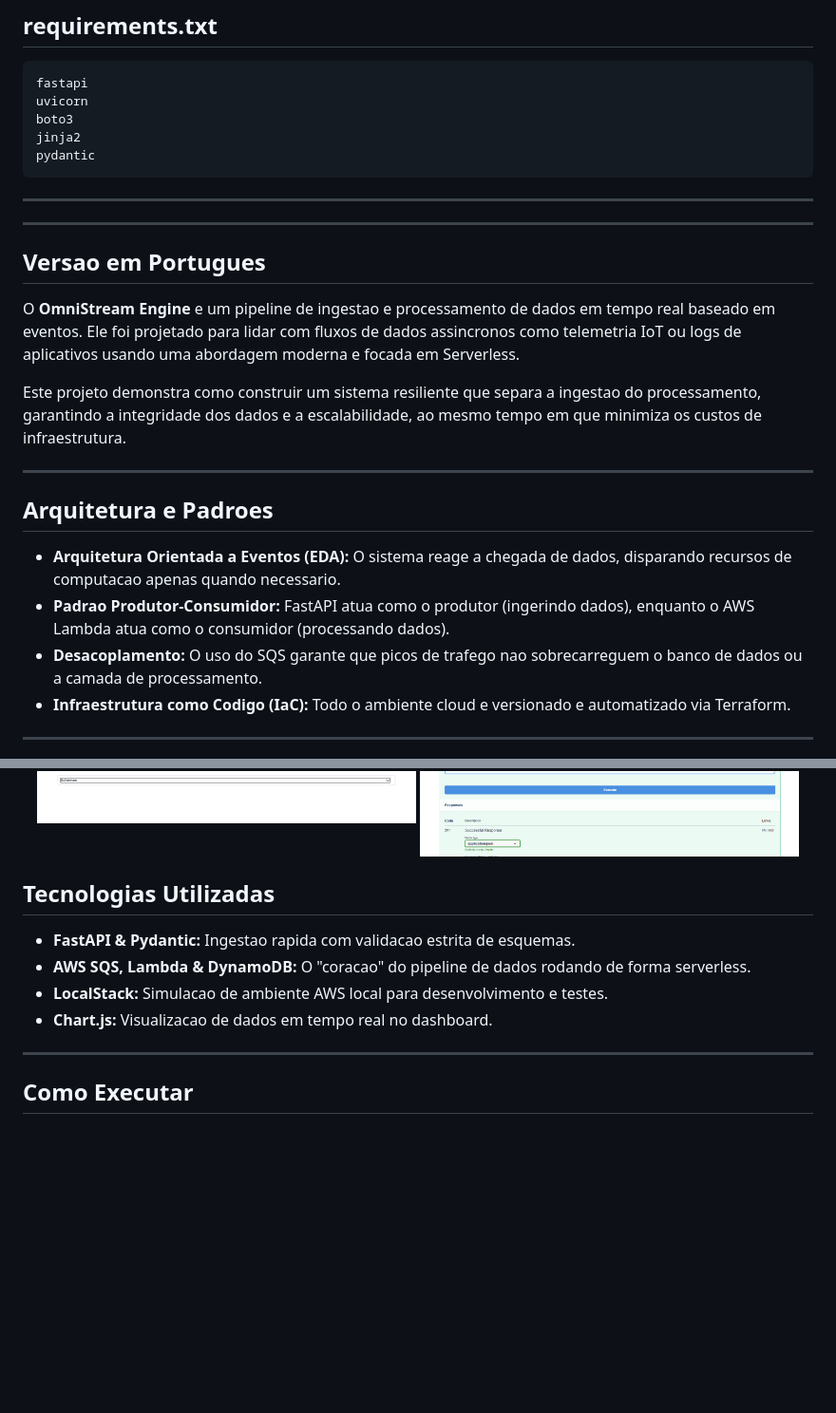
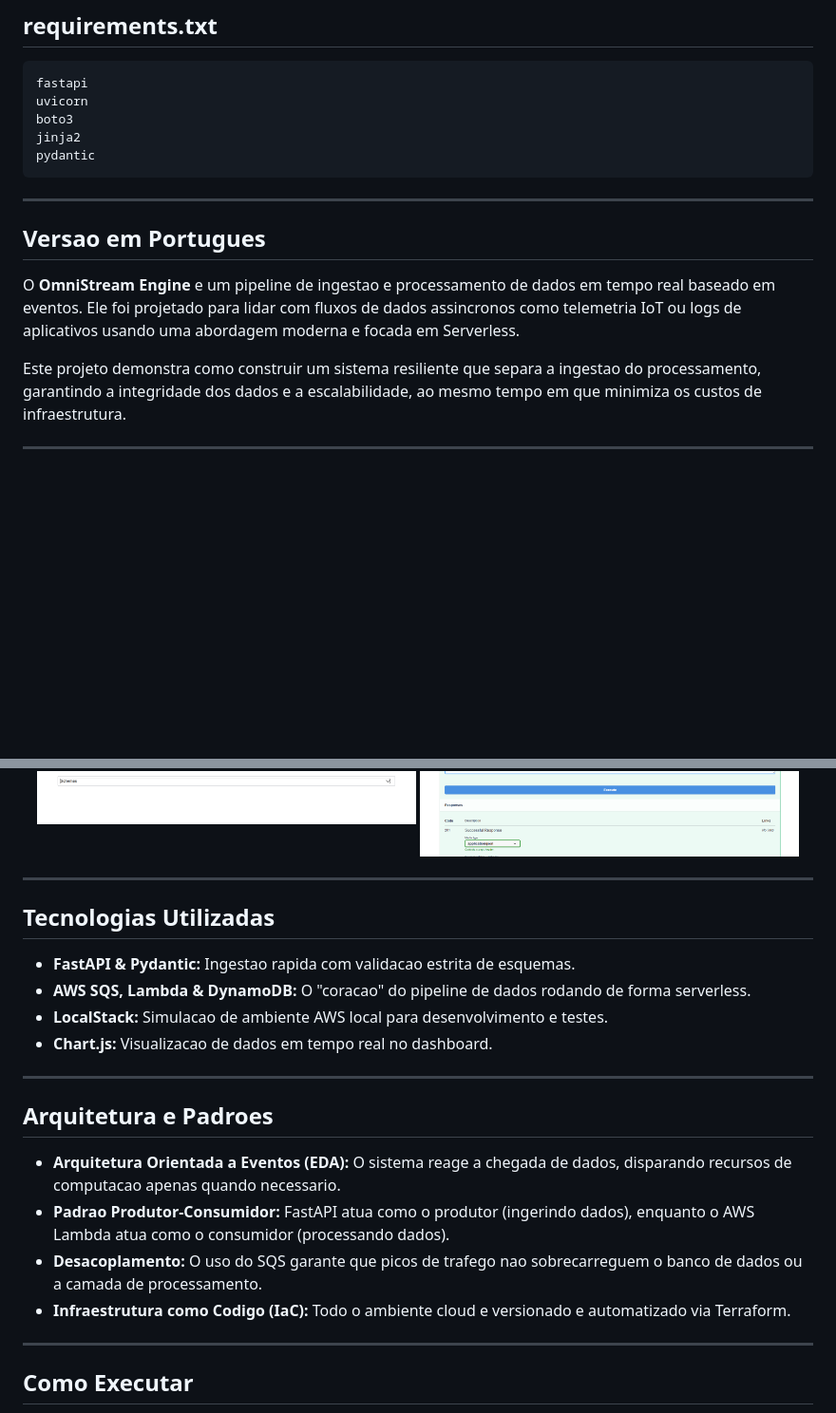
Before and after one commit to Ericlecio/OmniStream, a Markdown page: README.md, 2 parts joined by grey strips. Shown at 95% size. Rendered like a GitHub page; blank space fills up the shorter version.

Commit message:
Update README with architecture and patterns details
Added architecture and patterns section in both English and Portuguese.

```diff
--- a/README.md
+++ b/README.md
@@ -88,22 +99,11 @@ pydantic
 
 ---
 
----
-
 ## Versao em Portugues
 
 O **OmniStream Engine** e um pipeline de ingestao e processamento de dados em tempo real baseado em eventos. Ele foi projetado para lidar com fluxos de dados assincronos como telemetria IoT ou logs de aplicativos usando uma abordagem moderna e focada em Serverless.
 
 Este projeto demonstra como construir um sistema resiliente que separa a ingestao do processamento, garantindo a integridade dos dados e a escalabilidade, ao mesmo tempo em que minimiza os custos de infraestrutura.
-
----
-
-## Arquitetura e Padroes
-
-- **Arquitetura Orientada a Eventos (EDA):** O sistema reage a chegada de dados, disparando recursos de computacao apenas quando necessario.
-- **Padrao Produtor-Consumidor:** FastAPI atua como o produtor (ingerindo dados), enquanto o AWS Lambda atua como o consumidor (processando dados).
-- **Desacoplamento:** O uso do SQS garante que picos de trafego nao sobrecarreguem o banco de dados ou a camada de processamento.
-- **Infraestrutura como Codigo (IaC):** Todo o ambiente cloud e versionado e automatizado via Terraform.
 
 ---
 
@@ -116,6 +116,7 @@ Este projeto demonstra como construir um sistema resiliente que separa a ingesta
   <img src="https://raw.githubusercontent.com/Ericlecio/OmniStream/main/assets/3.png" width="48%">
 </div>
 
+---
 
 ## Tecnologias Utilizadas
 
@@ -123,6 +124,15 @@ Este projeto demonstra como construir um sistema resiliente que separa a ingesta
 - **AWS SQS, Lambda & DynamoDB:** O "coracao" do pipeline de dados rodando de forma serverless.
 - **LocalStack:** Simulacao de ambiente AWS local para desenvolvimento e testes.
 - **Chart.js:** Visualizacao de dados em tempo real no dashboard.
+
+---
+
+## Arquitetura e Padroes
+
+- **Arquitetura Orientada a Eventos (EDA):** O sistema reage a chegada de dados, disparando recursos de computacao apenas quando necessario.
+- **Padrao Produtor-Consumidor:** FastAPI atua como o produtor (ingerindo dados), enquanto o AWS Lambda atua como o consumidor (processando dados).
+- **Desacoplamento:** O uso do SQS garante que picos de trafego nao sobrecarreguem o banco de dados ou a camada de processamento.
+- **Infraestrutura como Codigo (IaC):** Todo o ambiente cloud e versionado e automatizado via Terraform.
 
 ---
 
```
Also changed, not shown: other parts of README.md (+11 -0 lines).
